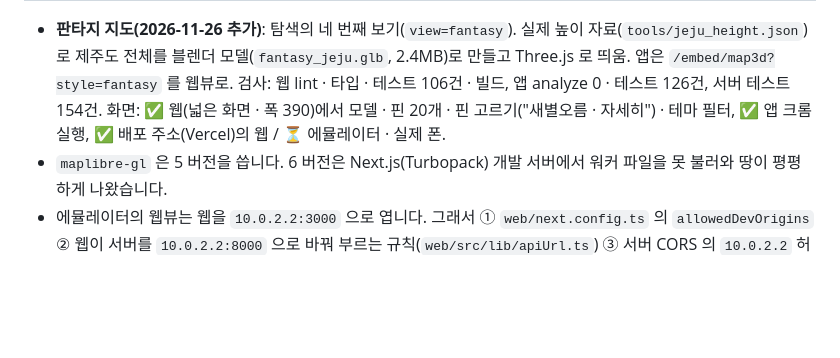
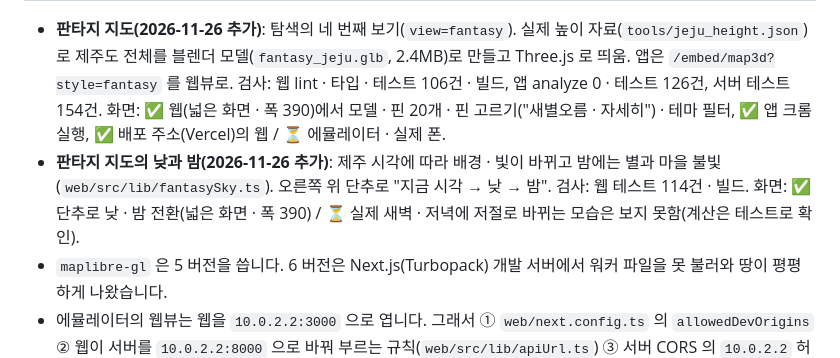
Before and after one commit to lsy3709/jeju-hanbakwi, a Markdown page: docs/CHECKLIST.md, the part around the change. Drawn GitHub-style; blank space fills up the shorter version.

```diff
--- a/docs/CHECKLIST.md
+++ b/docs/CHECKLIST.md
@@ -363,6 +363,7 @@ Supabase 무료 프로젝트(서울)와 Vercel 프로젝트 둘(서버 · 웹)
 | 앱 | 탐색의 보는 방식에 "3D" 추가. 웹의 `/embed/map3d` 를 웹뷰(`webview_flutter`)로 띄우고 고른 필터를 주소로 넘김. 웹 주소는 `env.json` 의 `WEB_URL`(`resolveWebUrl`) | analyze 0 · 테스트 125건 · 디버그 apk 빌드 | ✅ 크롬 실행: 3D 지도와 테마 필터(오름 → 핀 10개) / ✅ 에뮬레이터(Pixel 4, 로컬 서버 · 로컬 웹): 지형 · 모델 · 핀 |
 
 - **판타지 지도(2026-11-26 추가)**: 탐색의 네 번째 보기(`view=fantasy`). 실제 높이 자료(`tools/jeju_height.json`)로 제주도 전체를 블렌더 모델(`fantasy_jeju.glb`, 2.4MB)로 만들고 Three.js 로 띄움. 앱은 `/embed/map3d?style=fantasy` 를 웹뷰로. 검사: 웹 lint · 타입 · 테스트 106건 · 빌드, 앱 analyze 0 · 테스트 126건, 서버 테스트 154건. 화면: ✅ 웹(넓은 화면 · 폭 390)에서 모델 · 핀 20개 · 핀 고르기("새별오름 · 자세히") · 테마 필터, ✅ 앱 크롬 실행, ✅ 배포 주소(Vercel)의 웹 / ⏳ 에뮬레이터 · 실제 폰.
+- **판타지 지도의 낮과 밤(2026-11-26 추가)**: 제주 시각에 따라 배경 · 빛이 바뀌고 밤에는 별과 마을 불빛(`web/src/lib/fantasySky.ts`). 오른쪽 위 단추로 "지금 시각 → 낮 → 밤". 검사: 웹 테스트 114건 · 빌드. 화면: ✅ 단추로 낮 · 밤 전환(넓은 화면 · 폭 390) / ⏳ 실제 새벽 · 저녁에 저절로 바뀌는 모습은 보지 못함(계산은 테스트로 확인).
 - `maplibre-gl` 은 5 버전을 씁니다. 6 버전은 Next.js(Turbopack) 개발 서버에서 워커 파일을 못 불러와 땅이 평평하게 나왔습니다.
 - 에뮬레이터의 웹뷰는 웹을 `10.0.2.2:3000` 으로 엽니다. 그래서 ① `web/next.config.ts` 의 `allowedDevOrigins` ② 웹이 서버를 `10.0.2.2:8000` 으로 바꿔 부르는 규칙(`web/src/lib/apiUrl.ts`) ③ 서버 CORS 의 `10.0.2.2` 허용, 세 가지를 넣었습니다.
 - 앱의 3D 화면에서는 핀을 누르면 이름만 보입니다(상세 화면으로 넘어가지 않음).
```
Also changed, not shown: docs/3d-map.md (+13 -2 lines), docs/img/fantasy_day_night.jpg (added), 3 other files.
